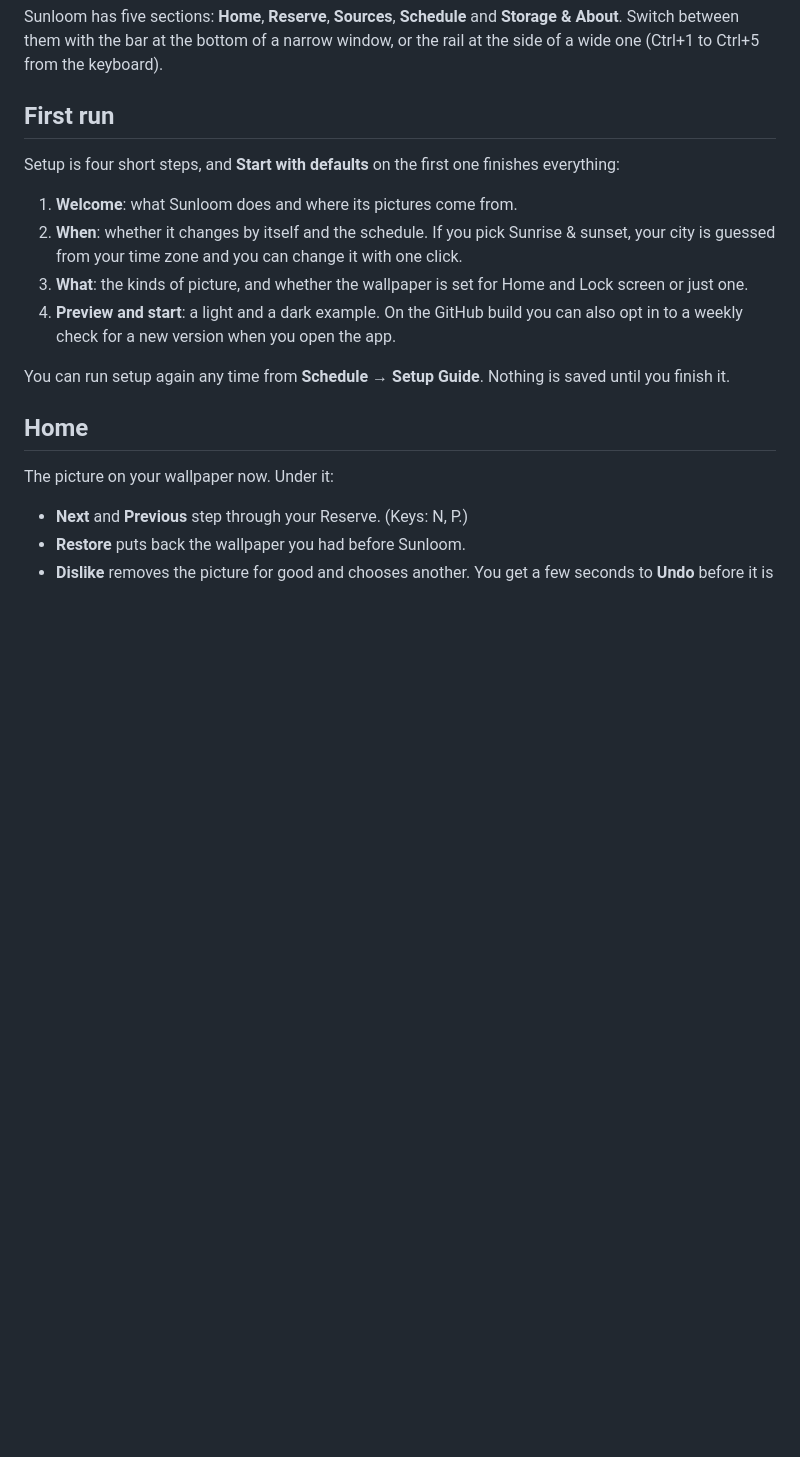
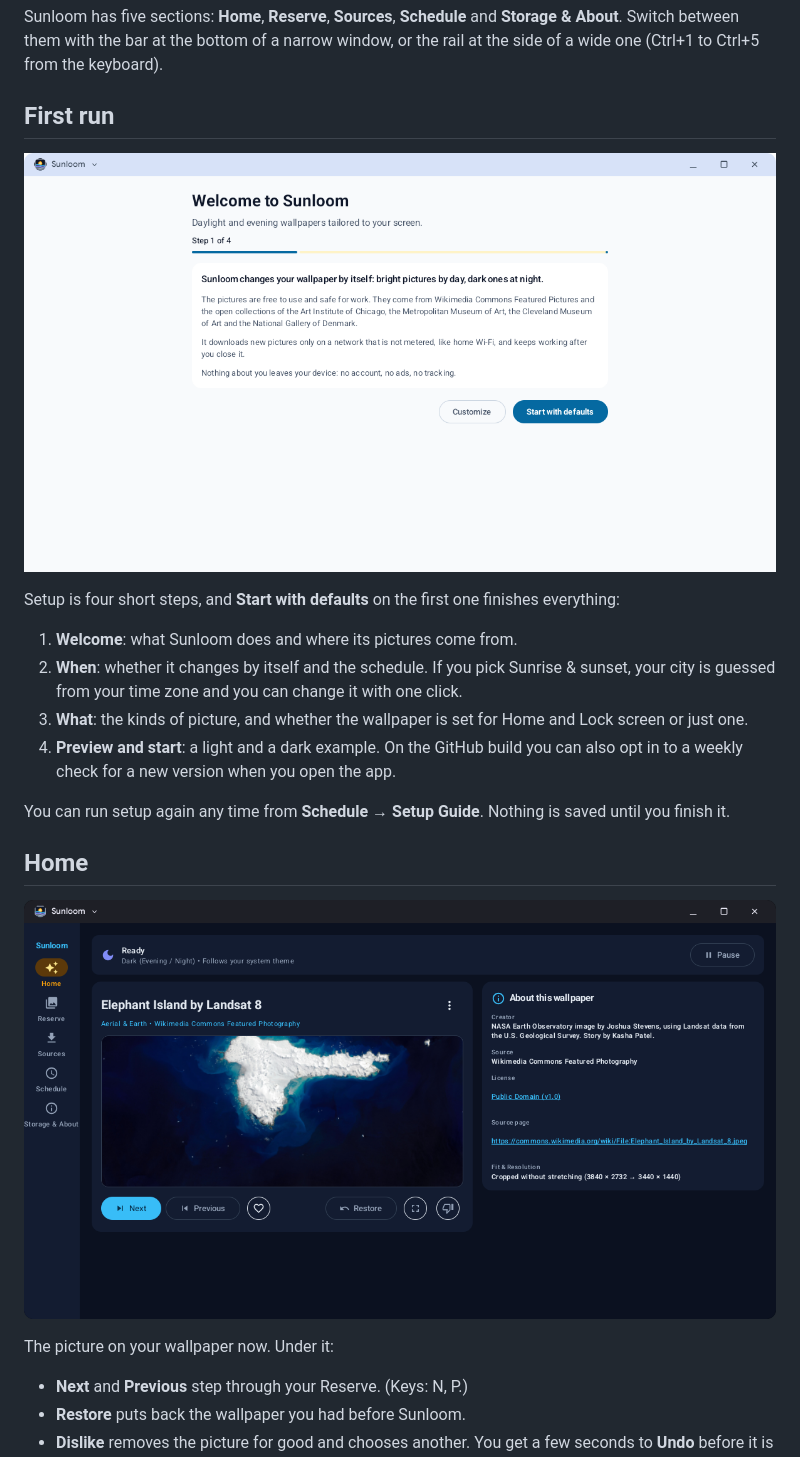
Before and after one commit to stevin-wilson/Sunloom, a Markdown page: docs/USER_GUIDE.md, the part around one of its changes. Drawn GitHub-style; pictures changed too: docs/screenshots/home.png (added), docs/screenshots/setup.png (added); blank space fills up the shorter version.

```diff
--- a/docs/USER_GUIDE.md
+++ b/docs/USER_GUIDE.md
@@ -5,6 +5,8 @@ them with the bar at the bottom of a narrow window, or the rail at the side of a
 keyboard).
 
 ## First run
+
+![The first setup step, with Start with defaults](screenshots/setup.png)
 
 Setup is four short steps, and **Start with defaults** on the first one finishes everything:
 
@@ -18,6 +20,8 @@ Setup is four short steps, and **Start with defaults** on the first one finishes
 You can run setup again any time from **Schedule → Setup Guide**. Nothing is saved until you finish it.
 
 ## Home
+
+![Home: the current wallpaper with Next, Previous, Keep and Dislike](screenshots/home.png)
 
 The picture on your wallpaper now. Under it:
 
```
Also changed, not shown: other parts of docs/USER_GUIDE.md (+6 -0 lines), README.md (+11 -0 lines), docs/screenshots/README.md (added, +19 -0 lines), docs/screenshots/about-image.png (added), docs/screenshots/reserve.png (added), docs/screenshots/schedule.png (added).
